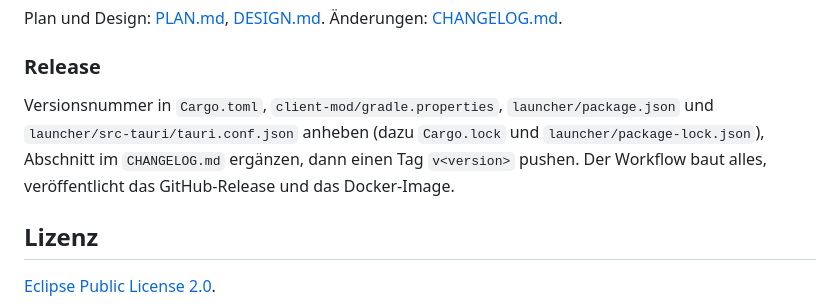
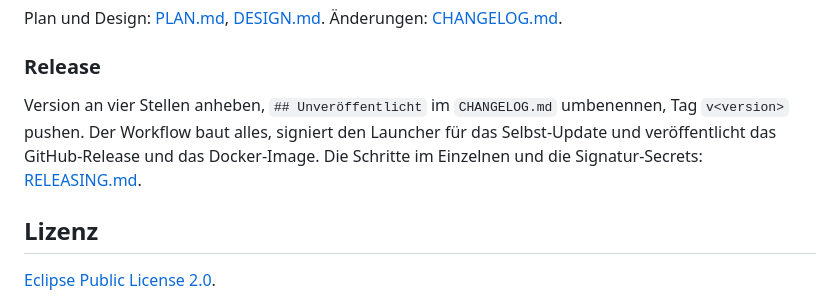
Before and after one commit to ydavinci/slopclient, a Markdown page: README.md, the part around one of its changes. GitHub-like rendering.

```diff
--- a/README.md
+++ b/README.md
@@ -150,9 +161,9 @@ Plan und Design: [PLAN.md](PLAN.md), [DESIGN.md](DESIGN.md). Änderungen: [CHANG
 
 ### Release
 
-Versionsnummer in `Cargo.toml`, `client-mod/gradle.properties`, `launcher/package.json` und
-`launcher/src-tauri/tauri.conf.json` anheben (dazu `Cargo.lock` und `launcher/package-lock.json`), Abschnitt im `CHANGELOG.md` ergänzen, dann einen Tag `v<version>` pushen.
-Der Workflow baut alles, veröffentlicht das GitHub-Release und das Docker-Image.
+Version an vier Stellen anheben, `## Unveröffentlicht` im `CHANGELOG.md` umbenennen, Tag `v<version>` pushen. Der
+Workflow baut alles, signiert den Launcher für das Selbst-Update und veröffentlicht das GitHub-Release und das
+Docker-Image. Die Schritte im Einzelnen und die Signatur-Secrets: [RELEASING.md](RELEASING.md).
 
 ## Lizenz
 
```
Also changed, not shown: other parts of README.md (+21 -10 lines).
